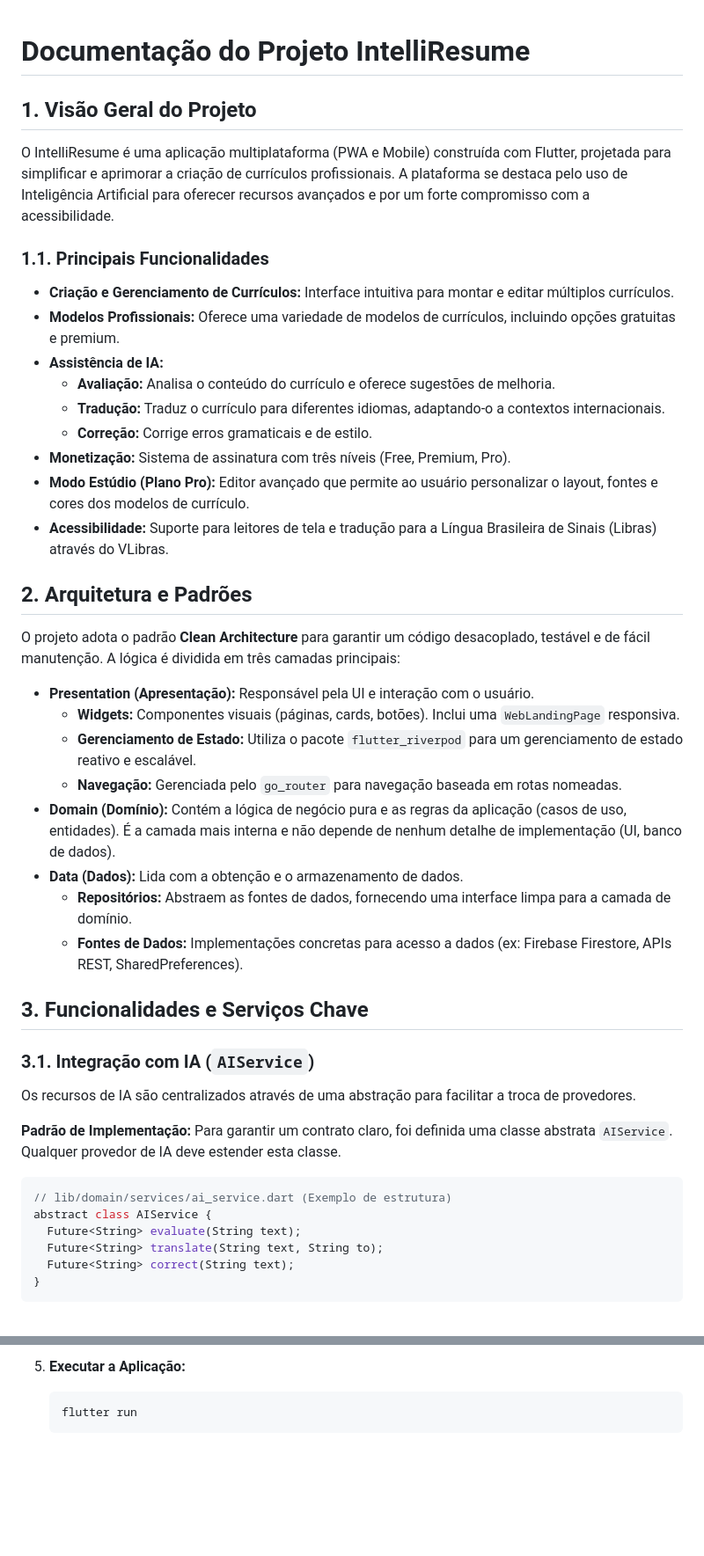
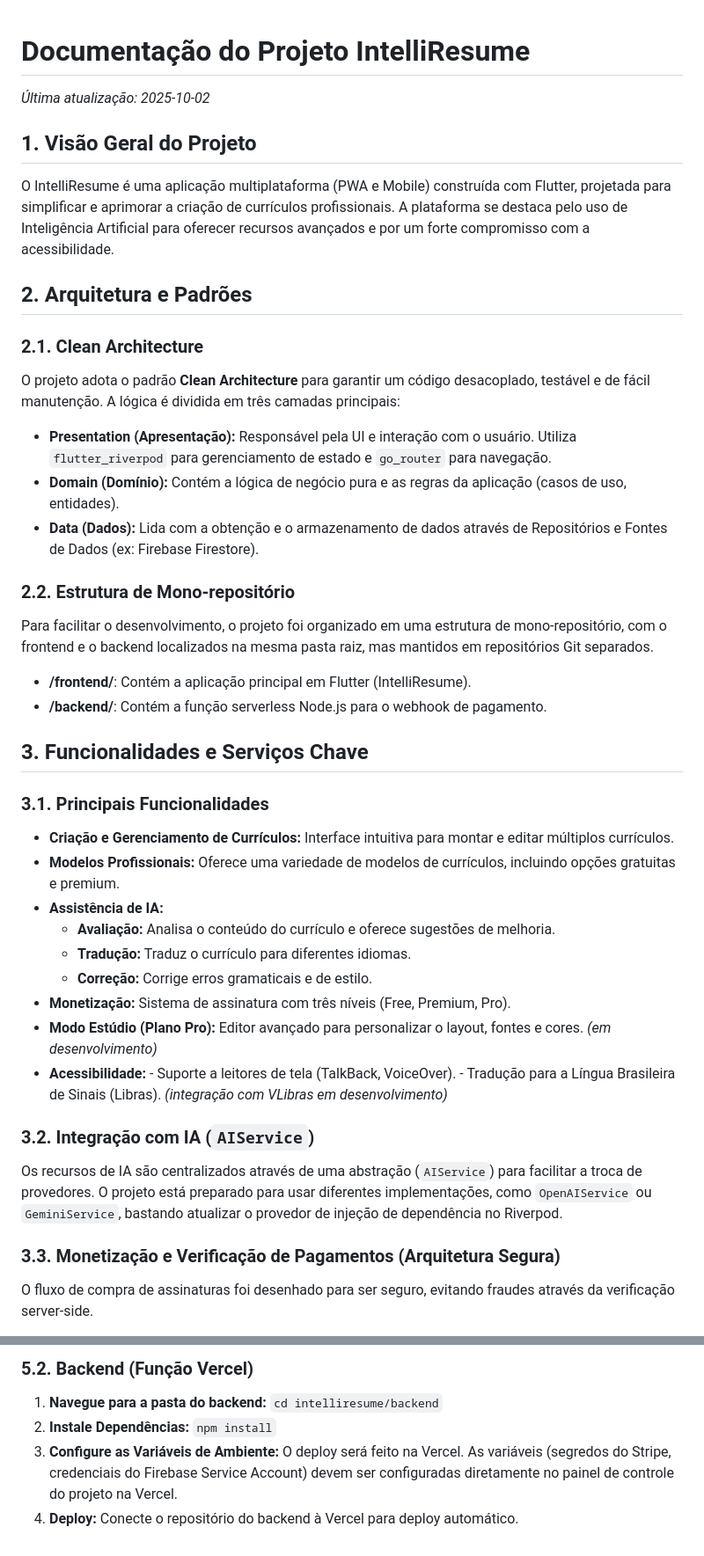
Before and after one commit to gabrielluis21/intelliresume, a Markdown page: GEMINI.md, 2 parts joined by grey strips. Shown: that part at 88% size. Drawn GitHub-style; blank space fills up the shorter version.

````diff
--- a/GEMINI.md
+++ b/GEMINI.md
@@ -1,4 +1,6 @@
 # Documentação do Projeto IntelliResume
+
+*Última atualização: 2025-10-02*
 
 <!--
 Este documento serve como uma fonte central de verdade para o projeto IntelliResume.
@@ -10,46 +12,42 @@ fornecendo contexto claro sobre a arquitetura, funcionalidades e configuração
 
 O IntelliResume é uma aplicação multiplataforma (PWA e Mobile) construída com Flutter, projetada para simplificar e aprimorar a criação de currículos profissionais. A plataforma se destaca pelo uso de Inteligência Artificial para oferecer recursos avançados e por um forte compromisso com a acessibilidade.
 
-### 1.1. Principais Funcionalidades
+## 2. Arquitetura e Padrões
+
+### 2.1. Clean Architecture
+O projeto adota o padrão **Clean Architecture** para garantir um código desacoplado, testável e de fácil manutenção. A lógica é dividida em três camadas principais:
+
+*   **Presentation (Apresentação):** Responsável pela UI e interação com o usuário. Utiliza `flutter_riverpod` para gerenciamento de estado e `go_router` para navegação.
+*   **Domain (Domínio):** Contém a lógica de negócio pura e as regras da aplicação (casos de uso, entidades).
+*   **Data (Dados):** Lida com a obtenção e o armazenamento de dados através de Repositórios e Fontes de Dados (ex: Firebase Firestore).
+
+### 2.2. Estrutura de Mono-repositório
+Para facilitar o desenvolvimento, o projeto foi organizado em uma estrutura de mono-repositório, com o frontend e o backend localizados na mesma pasta raiz, mas mantidos em repositórios Git separados.
+
+- **/frontend/**: Contém a aplicação principal em Flutter (IntelliResume).
+- **/backend/**: Contém a função serverless Node.js para o webhook de pagamento.
+
+## 3. Funcionalidades e Serviços Chave
+
+### 3.1. Principais Funcionalidades
 
 *   **Criação e Gerenciamento de Currículos:** Interface intuitiva para montar e editar múltiplos currículos.
 *   **Modelos Profissionais:** Oferece uma variedade de modelos de currículos, incluindo opções gratuitas e premium.
 *   **Assistência de IA:**
     *   **Avaliação:** Analisa o conteúdo do currículo e oferece sugestões de melhoria.
-    *   **Tradução:** Traduz o currículo para diferentes idiomas, adaptando-o a contextos internacionais.
+    *   **Tradução:** Traduz o currículo para diferentes idiomas.
     *   **Correção:** Corrige erros gramaticais e de estilo.
 *   **Monetização:** Sistema de assinatura com três níveis (Free, Premium, Pro).
-*   **Modo Estúdio (Plano Pro):** Editor avançado que permite ao usuário personalizar o layout, fontes e cores dos modelos de currículo.
-*   **Acessibilidade:** Suporte para leitores de tela e tradução para a Língua Brasileira de Sinais (Libras) através do VLibras.
+*   **Modo Estúdio (Plano Pro):** Editor avançado para personalizar o layout, fontes e cores. *(em desenvolvimento)*
+*   **Acessibilidade:**
+        - Suporte a leitores de tela (TalkBack, VoiceOver).
+        - Tradução para a Língua Brasileira de Sinais (Libras). *(integração com VLibras em desenvolvimento)*
 
-## 2. Arquitetura e Padrões
+### 3.2. Integração com IA (`AIService`)
 
-O projeto adota o padrão **Clean Architecture** para garantir um código desacoplado, testável e de fácil manutenção. A lógica é dividida em três camadas principais:
+Os recursos de IA são centralizados através de uma abstração (`AIService`) para facilitar a troca de provedores. O projeto está preparado para usar diferentes implementações, como `OpenAIService` ou `GeminiService`, bastando atualizar o provedor de injeção de dependência no Riverpod.
 
-*   **Presentation (Apresentação):** Responsável pela UI e interação com o usuário.
-    *   **Widgets:** Componentes visuais (páginas, cards, botões). Inclui uma `WebLandingPage` responsiva.
-    *   **Gerenciamento de Estado:** Utiliza o pacote `flutter_riverpod` para um gerenciamento de estado reativo e escalável.
-    *   **Navegação:** Gerenciada pelo `go_router` para navegação baseada em rotas nomeadas.
-*   **Domain (Domínio):** Contém a lógica de negócio pura e as regras da aplicação (casos de uso, entidades). É a camada mais interna e não depende de nenhum detalhe de implementação (UI, banco de dados).
-*   **Data (Dados):** Lida com a obtenção e o armazenamento de dados.
-    *   **Repositórios:** Abstraem as fontes de dados, fornecendo uma interface limpa para a camada de domínio.
-    *   **Fontes de Dados:** Implementações concretas para acesso a dados (ex: Firebase Firestore, APIs REST, SharedPreferences).
+### 3.3. Monetização e Verificação de Pagamentos (Arquitetura Segura)
 
-## 3. Funcionalidades e Serviços Chave
+O fluxo de compra de assinaturas foi desenhado para ser seguro, evitando fraudes através da verificação server-side.
 
-### 3.1. Integração com IA (`AIService`)
-
-Os recursos de IA são centralizados através de uma abstração para facilitar a troca de provedores.
-
-**Padrão de Implementação:**
-Para garantir um contrato claro, foi definida uma classe abstrata `AIService`. Qualquer provedor de IA deve estender esta classe.
-
-```dart
-// lib/domain/services/ai_service.dart (Exemplo de estrutura)
-abstract class AIService {
-  Future<String> evaluate(String text);
-  Future<String> translate(String text, String to);
-  Future<String> correct(String text);
-}
-```
-
@@ -122,5 +80,7 @@ As principais dependências do projeto estão listadas no `pubspec.yaml`.
 
-5.  **Executar a Aplicação:**
-    ```bash
-    flutter run
-    ```
+### 5.2. Backend (Função Vercel)
+
+1.  **Navegue para a pasta do backend:** `cd intelliresume/backend`
+2.  **Instale Dependências:** `npm install`
+3.  **Configure as Variáveis de Ambiente:** O deploy será feito na Vercel. As variáveis (segredos do Stripe, credenciais do Firebase Service Account) devem ser configuradas diretamente no painel de controle do projeto na Vercel.
+4.  **Deploy:** Conecte o repositório do backend à Vercel para deploy automático.
````
Also changed, not shown: other parts of GEMINI.md (+16 -56 lines).
